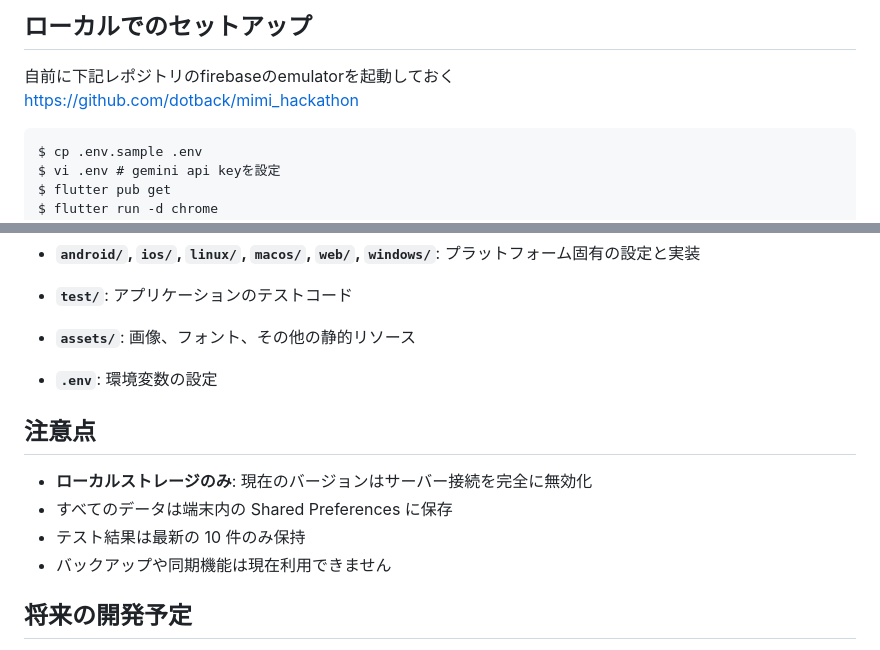
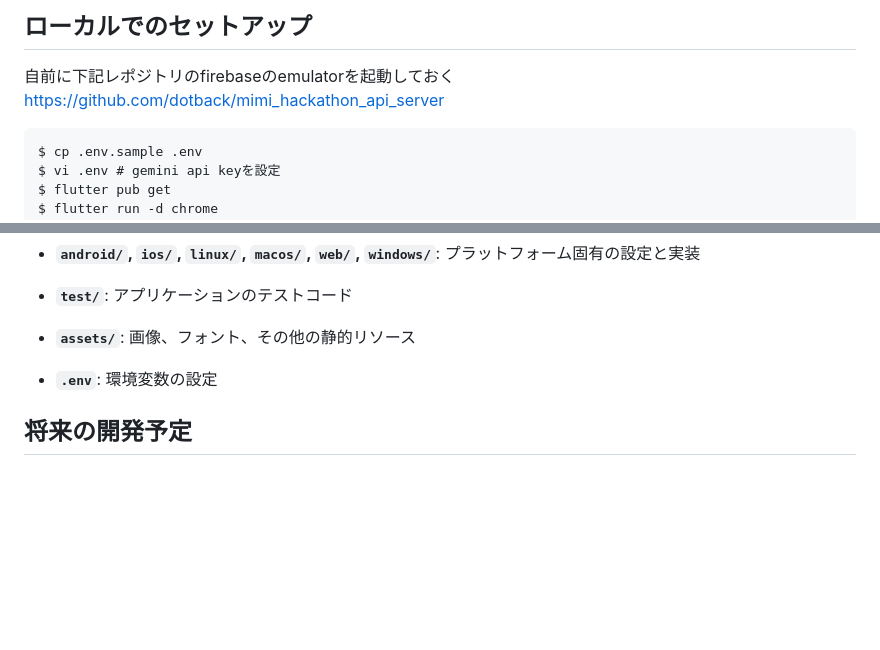
Before and after one commit to dotback/mimi_hackathon, a Markdown page: README.md, 2 parts joined by grey strips. Rendered like a GitHub page; blank space fills up the shorter version.

Commit message:
cleanup README

````diff
--- a/README.md
+++ b/README.md
@@ -8,7 +8,7 @@
 
 ## ローカルでのセットアップ
 自前に下記レポジトリのfirebaseのemulatorを起動しておく
-https://github.com/dotback/mimi_hackathon
+https://github.com/dotback/mimi_hackathon_api_server
 
 ```
 $ cp .env.sample .env
@@ -79,13 +79,6 @@ mimi/
 
 - **`.env`**: 環境変数の設定
 
-## 注意点
-
-- **ローカルストレージのみ**: 現在のバージョンはサーバー接続を完全に無効化
-- すべてのデータは端末内の Shared Preferences に保存
-- テスト結果は最新の 10 件のみ保持
-- バックアップや同期機能は現在利用できません
-
 ## 将来の開発予定
 
 - サーバーバックエンドの実装
````
